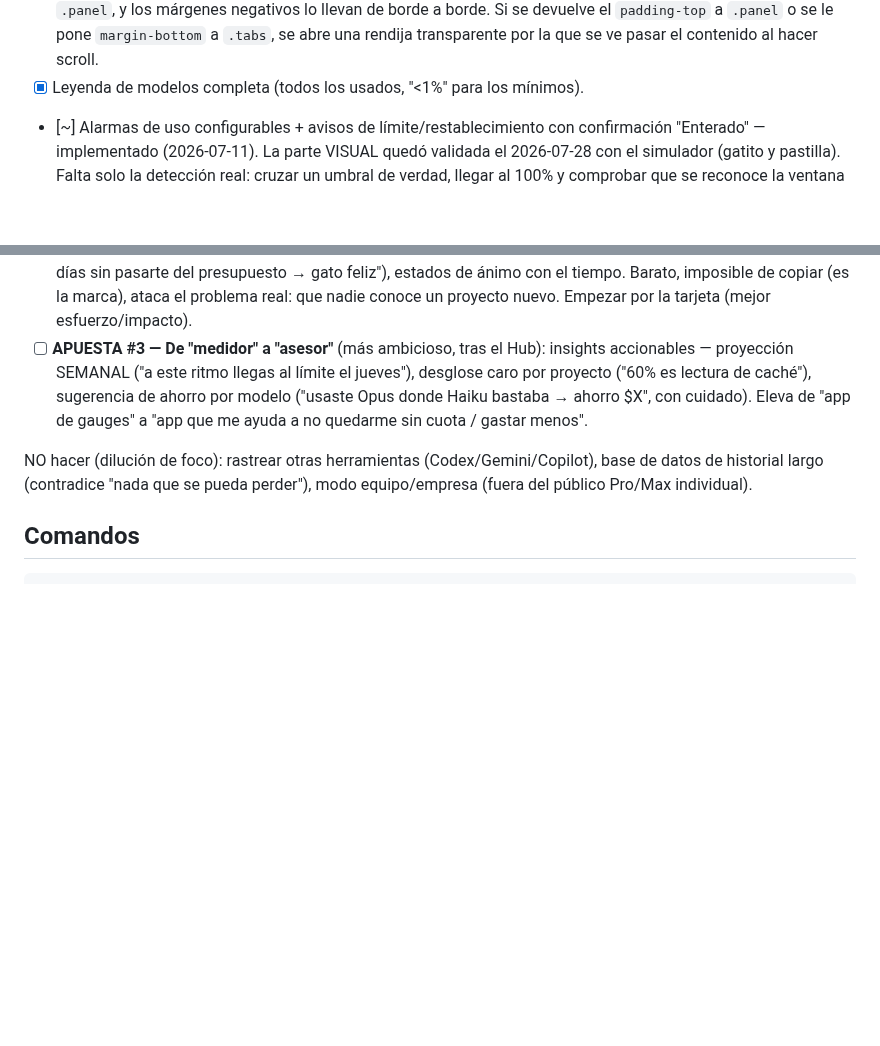
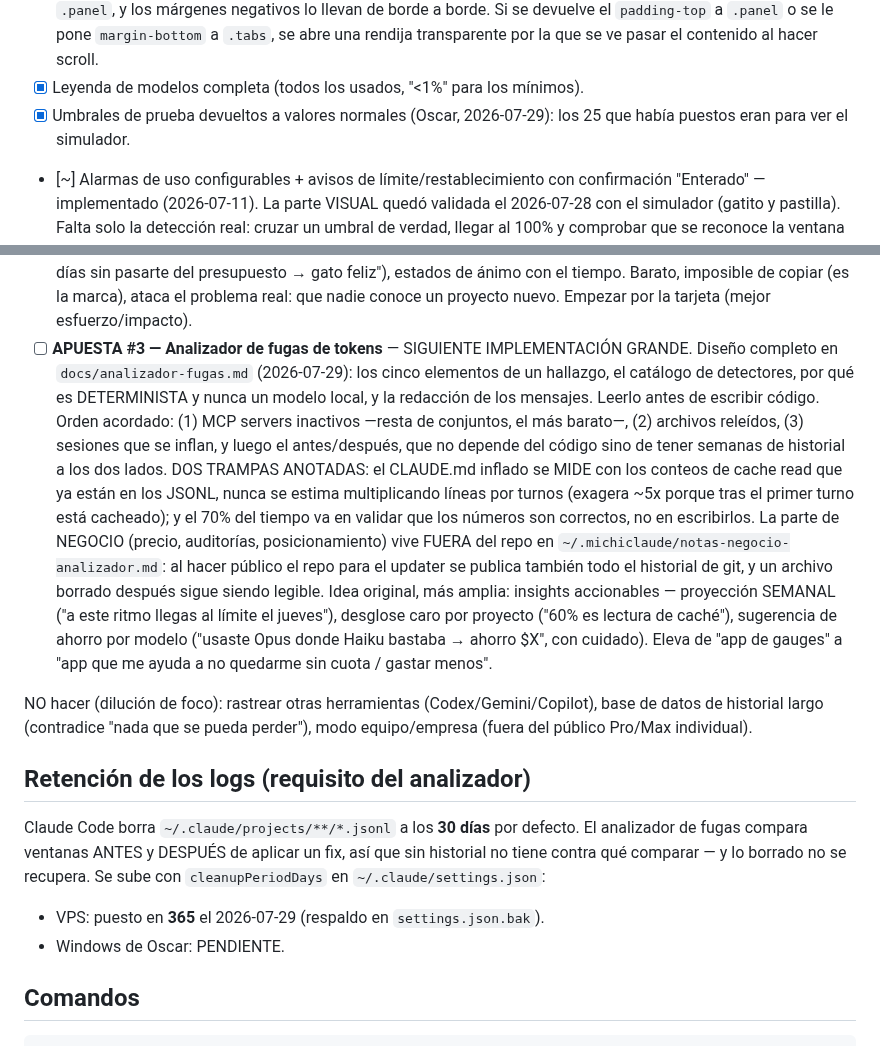
Before and after one commit to oscarorozcos/michiclaude, a Markdown page: CLAUDE.md, 2 parts joined by grey strips. Rendered like a GitHub page; blank space fills up the shorter version.

```diff
--- a/CLAUDE.md
+++ b/CLAUDE.md
@@ -633,6 +633,8 @@ app-icon.png            # Fuente de iconos (npm run icons los genera)
       se le pone `margin-bottom` a `.tabs`, se abre una rendija transparente
       por la que se ve pasar el contenido al hacer scroll.
 - [x] Leyenda de modelos completa (todos los usados, "<1%" para los mínimos).
+- [x] Umbrales de prueba devueltos a valores normales (Oscar, 2026-07-29):
+      los 25 que había puestos eran para ver el simulador.
 - [~] Alarmas de uso configurables + avisos de límite/restablecimiento con
       confirmación "Enterado" — implementado (2026-07-11). La parte VISUAL
       quedó validada el 2026-07-28 con el simulador (gatito y pastilla).
@@ -873,7 +875,25 @@ Tres apuestas priorizadas, a trabajar DESPUÉS de pulir Windows:
       del presupuesto → gato feliz"), estados de ánimo con el tiempo. Barato,
       imposible de copiar (es la marca), ataca el problema real: que nadie
       conoce un proyecto nuevo. Empezar por la tarjeta (mejor esfuerzo/impacto).
-- [ ] **APUESTA #3 — De "medidor" a "asesor"** (más ambicioso, tras el Hub):
+- [ ] **APUESTA #3 — Analizador de fugas de tokens** — SIGUIENTE
+      IMPLEMENTACIÓN GRANDE. Diseño completo en `docs/analizador-fugas.md`
+      (2026-07-29): los cinco elementos de un hallazgo, el catálogo de
+      detectores, por qué es DETERMINISTA y nunca un modelo local, y la
+      redacción de los mensajes. Leerlo antes de escribir código.
+      Orden acordado: (1) MCP servers inactivos —resta de conjuntos, el más
+      barato—, (2) archivos releídos, (3) sesiones que se inflan, y luego el
+      antes/después, que no depende del código sino de tener semanas de
+      historial a los dos lados.
+      DOS TRAMPAS ANOTADAS: el CLAUDE.md inflado se MIDE con los conteos de
+      cache read que ya están en los JSONL, nunca se estima multiplicando
+      líneas por turnos (exagera ~5x porque tras el primer turno está
+      cacheado); y el 70% del tiempo va en validar que los números son
+      correctos, no en escribirlos.
+      La parte de NEGOCIO (precio, auditorías, posicionamiento) vive FUERA
+      del repo en `~/.michiclaude/notas-negocio-analizador.md`: al hacer
+      público el repo para el updater se publica también todo el historial de
+      git, y un archivo borrado después sigue siendo legible.
+      Idea original, más amplia:
       insights accionables — proyección SEMANAL ("a este ritmo llegas al límite
       el jueves"), desglose caro por proyecto ("60% es lectura de caché"),
       sugerencia de ahorro por modelo ("usaste Opus donde Haiku bastaba →
@@ -883,6 +903,16 @@ Tres apuestas priorizadas, a trabajar DESPUÉS de pulir Windows:
 NO hacer (dilución de foco): rastrear otras herramientas (Codex/Gemini/Copilot),
 base de datos de historial largo (contradice "nada que se pueda perder"), modo
 equipo/empresa (fuera del público Pro/Max individual).
+
+## Retención de los logs (requisito del analizador)
+
+Claude Code borra `~/.claude/projects/**/*.jsonl` a los **30 días** por
+defecto. El analizador de fugas compara ventanas ANTES y DESPUÉS de aplicar
+un fix, así que sin historial no tiene contra qué comparar — y lo borrado no
+se recupera. Se sube con `cleanupPeriodDays` en `~/.claude/settings.json`:
+
+- VPS: puesto en **365** el 2026-07-29 (respaldo en `settings.json.bak`).
+- Windows de Oscar: PENDIENTE.
 
 ## Comandos
 
```
Also changed, not shown: docs/analizador-fugas.md (added, +419 -0 lines).
